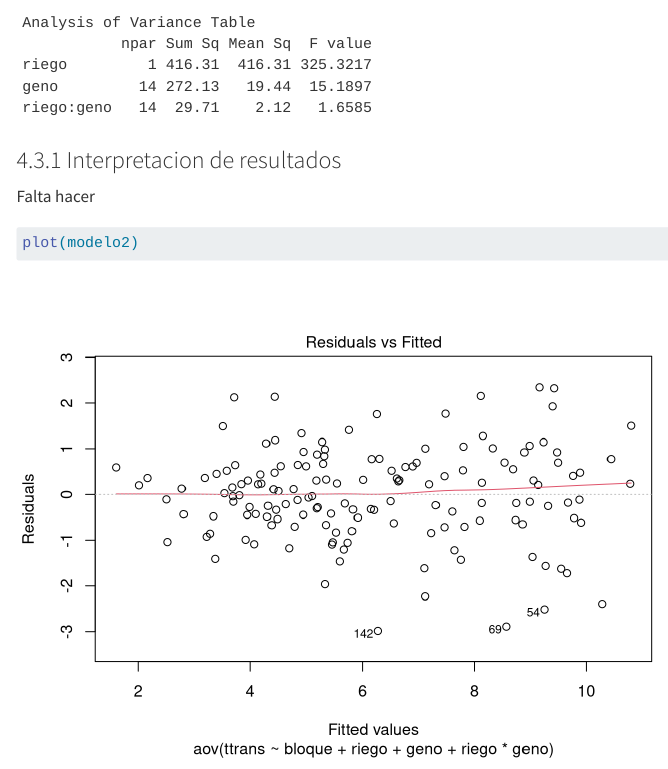
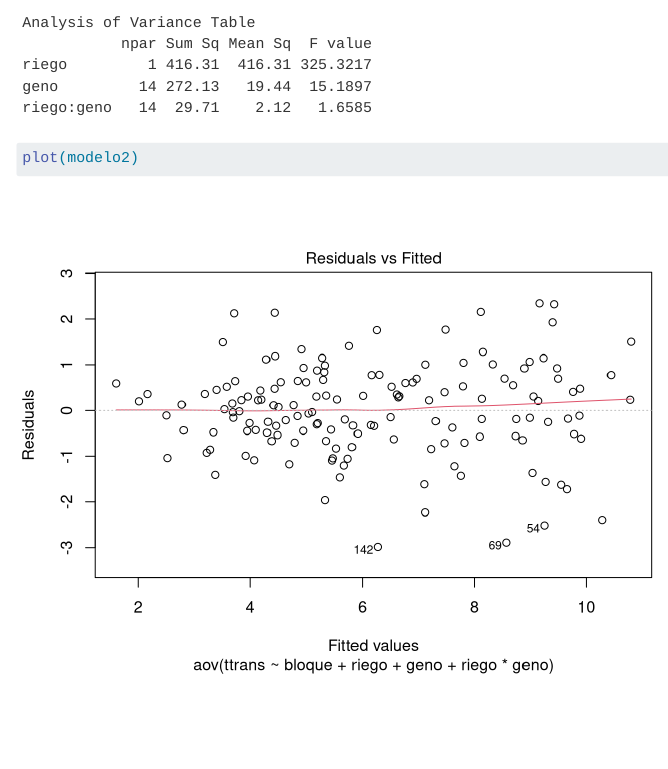
Before and after one commit to Luis-cubas-cmd/Pg.-Web-grupal, a Quarto document (Pg.Wed grupal.qmd): the page in a window 1100 px wide, from 13440 px down. Rendered offline with R 4.5, knitr and Pandoc in place of Quarto, with nearby package versions; some code elsewhere in the file could not run offline; menus at the side of the page are left out; long lines of code are wrapped; common packages that the code uses without loading them are loaded.

Commit message:
mi primera subida

````diff
--- a/Pg.Wed grupal.qmd
+++ b/Pg.Wed grupal.qmd
@@ -220,10 +220,6 @@ modelo2_mixto <- lmer(ttrans ~ riego * geno + (1 | bloque), data = data)
 anova(modelo2_mixto)
 ```
 
-### Interpretacion de resultados
-
-Falta hacer
-
 ```{r}
 plot(modelo2)
 ```
````
Also changed, not shown: index.html.
